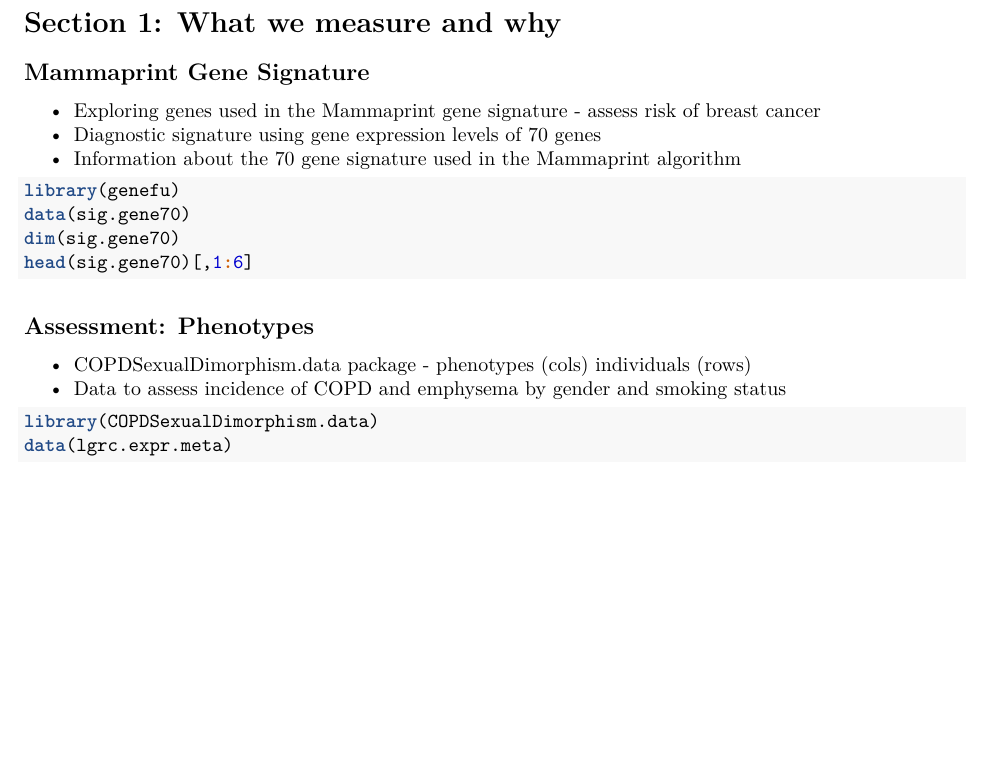
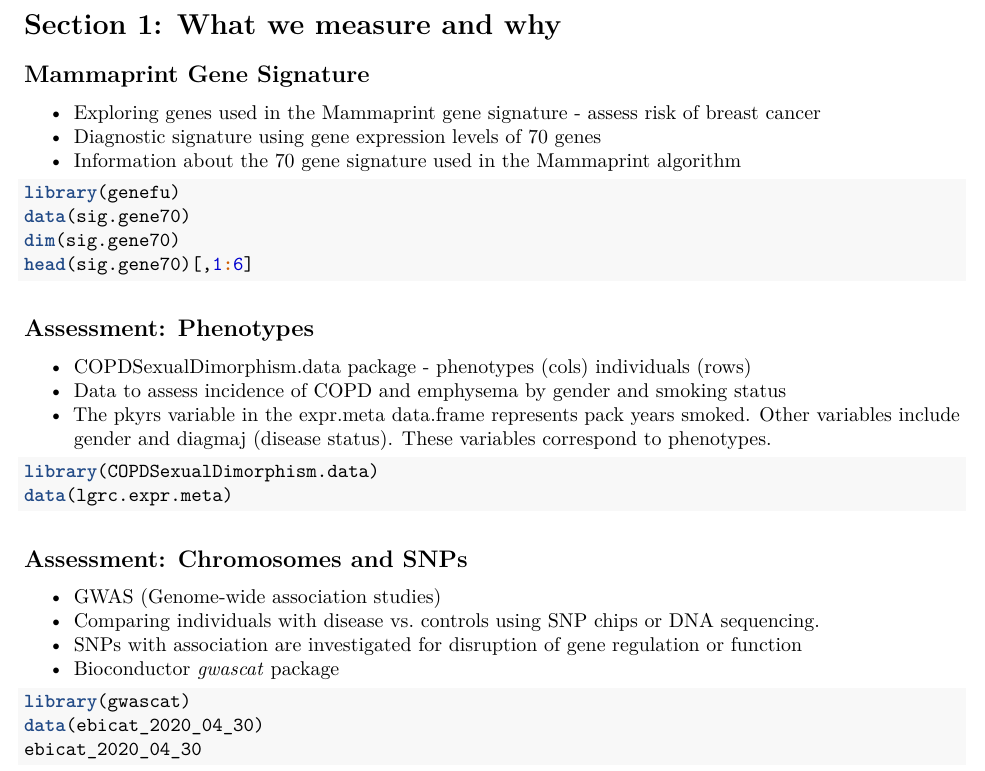
Before and after one commit to lkemperm/PH525.5x, an R Markdown document (section1.rmd): part of the page, cut so that both start at the same text, the shorter picture padded with empty space. Rendered offline with R 4.5, knitr and Pandoc, then LaTeX, with nearby package versions.

Commit message:
update with next section

````diff
--- a/section1.rmd
+++ b/section1.rmd
@@ -20,8 +20,21 @@
 ## Assessment: Phenotypes
 * COPDSexualDimorphism.data package - phenotypes (cols) individuals (rows)
 * Data to assess incidence of COPD and emphysema by gender and smoking status
+* The pkyrs variable in the expr.meta data.frame represents pack years smoked. Other variables include gender and diagmaj (disease status). These variables correspond to phenotypes.
 
 ```r
 library(COPDSexualDimorphism.data)
 data(lgrc.expr.meta)
 ```
+
+## Assessment: Chromosomes and SNPs
+* GWAS (Genome-wide association studies)
+* Comparing individuals with disease vs. controls using SNP chips or DNA sequencing.
+* SNPs with association are investigated for disruption of gene regulation or function
+* Bioconductor *gwascat* package
+
+```r
+library(gwascat)
+data(ebicat_2020_04_30)
+ebicat_2020_04_30
+```
````
Also changed, not shown: section1.pdf.
